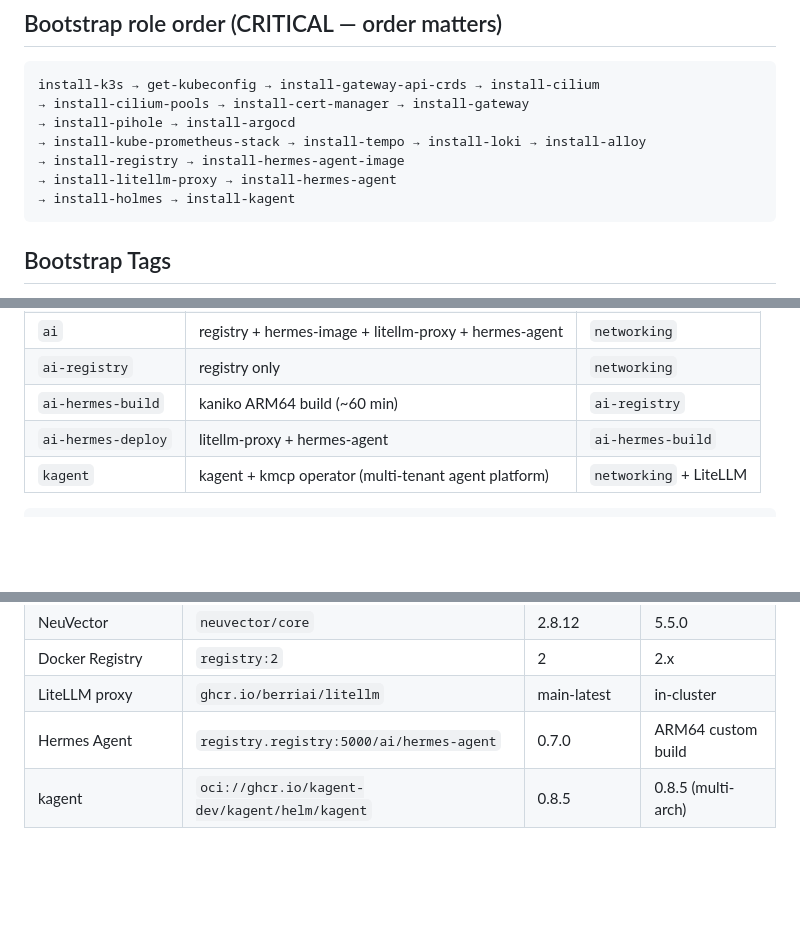
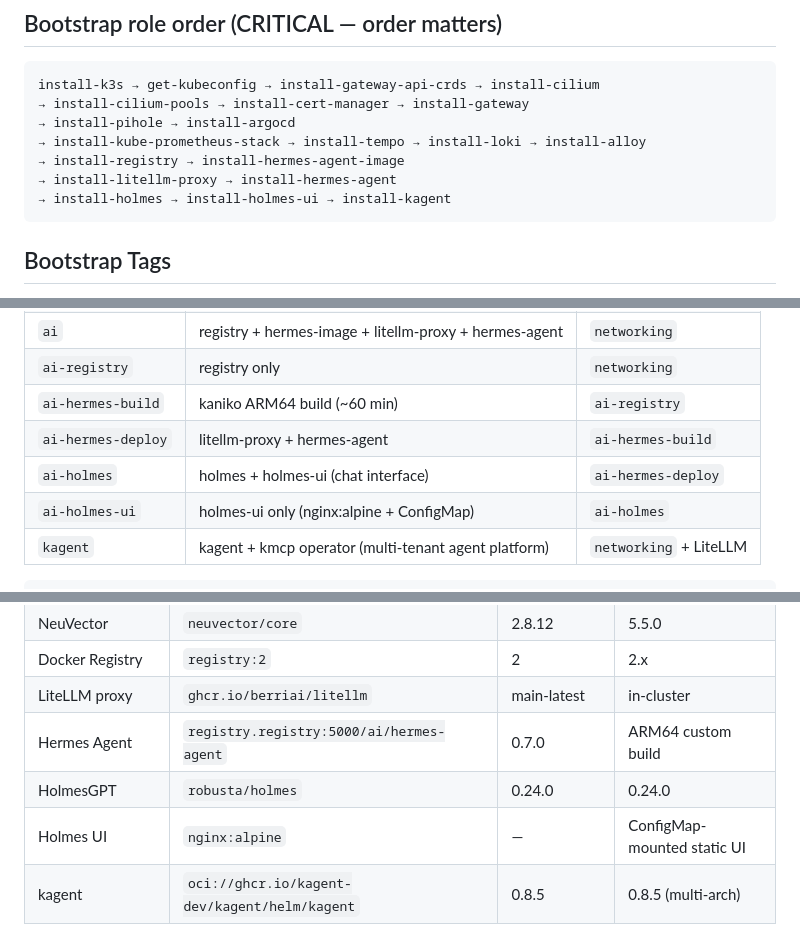
Before and after one commit to villadalmine/infra, a Markdown page: CLAUDE.md, 3 parts joined by grey strips. GitHub-like rendering; blank space fills up the shorter version.

````diff
--- a/CLAUDE.md
+++ b/CLAUDE.md
@@ -45,7 +45,7 @@ install-k3s → get-kubeconfig → install-gateway-api-crds → install-cilium
 → install-kube-prometheus-stack → install-tempo → install-loki → install-alloy
 → install-registry → install-hermes-agent-image
 → install-litellm-proxy → install-hermes-agent
-→ install-holmes → install-kagent
+→ install-holmes → install-holmes-ui → install-kagent
 ```
 
 ## Bootstrap Tags
@@ -65,6 +65,8 @@ all tags up to the layer you need.
 | `ai-registry` | registry only | `networking` |
 | `ai-hermes-build` | kaniko ARM64 build (~60 min) | `ai-registry` |
 | `ai-hermes-deploy` | litellm-proxy + hermes-agent | `ai-hermes-build` |
+| `ai-holmes` | holmes + holmes-ui (chat interface) | `ai-hermes-deploy` |
+| `ai-holmes-ui` | holmes-ui only (nginx:alpine + ConfigMap) | `ai-holmes` |
 | `kagent` | kagent + kmcp operator (multi-tenant agent platform) | `networking` + LiteLLM |
 
 ```bash
@@ -141,6 +143,8 @@ git diff --cached | grep -iE "(api_key|token|password|secret)\s*[=:]\s*['\"]?[a-
 | Docker Registry | `registry:2` | 2 | 2.x |
 | LiteLLM proxy | `ghcr.io/berriai/litellm` | main-latest | in-cluster |
 | Hermes Agent | `registry.registry:5000/ai/hermes-agent` | 0.7.0 | ARM64 custom build |
+| HolmesGPT | `robusta/holmes` | 0.24.0 | 0.24.0 |
+| Holmes UI | `nginx:alpine` | — | ConfigMap-mounted static UI |
 | kagent | `oci://ghcr.io/kagent-dev/kagent/helm/kagent` | 0.8.5 | 0.8.5 (multi-arch) |
 
 Hermes is deployed as a persistent gateway on the high-resource node with a
````
Also changed, not shown: README.md (+4 -2 lines).
